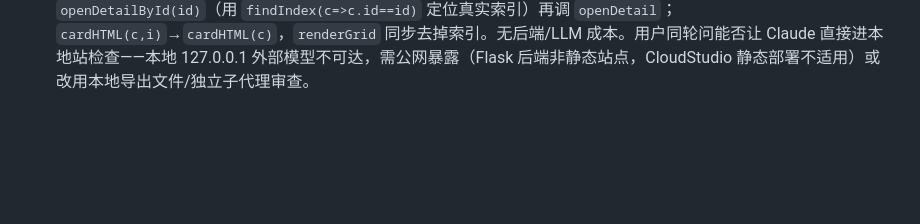
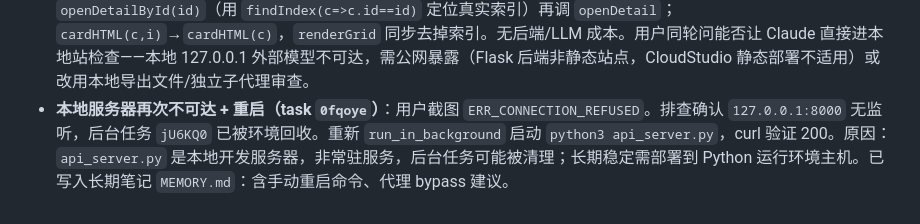
Before and after one commit to Averymeng/818, a Markdown page: .workbuddy/memory/2026-08-20.md, the part around the change. GitHub-like rendering; blank space fills up the shorter version.

```diff
--- a/.workbuddy/memory/2026-08-20.md
+++ b/.workbuddy/memory/2026-08-20.md
@@ -14,3 +14,4 @@
 - **周报呈现再优化（用户确认执行，commit `aa816ab` + 操作日志 `5fc1358`）**：①第3章双折线图（消耗趋势+目标成本趋势）；②异常与原因去 # 序号；③文本归一化（tools.norm_report_text/norm_top3：search→搜索版位、feed→信息流、贡献度裸小数→百分数如1.3036→130.36%、delta→带货币单位如"变化 ¥-245.92"），system_prompt 口径标签红线强化。根因修复：get_trend 仅支持派生指标导致消耗趋势全 None（derive_metrics 不返回原始 spend），新增原始量纲分支。端到端生成报告验证通过（双图+无#）。注意：用户上轮我误把旧报告 JSON 干跑当"新效果"，本次改为真正重新生成报告验证。
 - **修复分享链接复制按钮白底白字 + 报告趋势图并排**（commit `c6681fb`）：用户截图显示报告详情页分享链接条中「复制链接」按钮呈白色空白（.report-actions button 统一 color:#fff 覆盖到 .link button，而复制按钮背景 #fff，导致白底白字）。修复：给 `.report-actions .link button` 单独加 `color:var(--ink);font-weight:700`。另将报告弹层第3章的消耗趋势+目标成本趋势两张 SVG 由上下堆叠改为并排（新增 `.report-trend-pair` flex 容器，单图宽度 420→340、高度 170→150，响应式 <640px 时恢复纵向）。
 - **发现卡片点击错位问题（已修复，commit `1a1c2ed`）**：用户反馈部分客户卡片点进去显示的不是该客户信息。根因在 `web/app.js`：`applyFilter()` 渲染筛选后列表时把 filtered-list 的索引 `i` 传给 `openDetail(i)`，而 `openDetail()` 用该索引直接取全局 `CUSTOMERS[i]`，一旦启用筛选两者位置就对不上。修复：卡片点击改传 `customer_id`，新增 `openDetailById(id)`（用 `findIndex(c=>c.id==id)` 定位真实索引）再调 `openDetail`；`cardHTML(c,i)`→`cardHTML(c)`，`renderGrid` 同步去掉索引。无后端/LLM 成本。用户同轮问能否让 Claude 直接进本地站检查——本地 127.0.0.1 外部模型不可达，需公网暴露（Flask 后端非静态站点，CloudStudio 静态部署不适用）或改用本地导出文件/独立子代理审查。
+- **本地服务器再次不可达 + 重启（task `0fqoye`）**：用户截图 `ERR_CONNECTION_REFUSED`。排查确认 `127.0.0.1:8000` 无监听，后台任务 `jU6KQ0` 已被环境回收。重新 `run_in_background` 启动 `python3 api_server.py`，curl 验证 200。原因：`api_server.py` 是本地开发服务器，非常驻服务，后台任务可能被清理；长期稳定需部署到 Python 运行环境主机。已写入长期笔记 `MEMORY.md`：含手动重启命令、代理 bypass 建议。
```
Also changed, not shown: .workbuddy/memory/MEMORY.md (+7 -0 lines).
